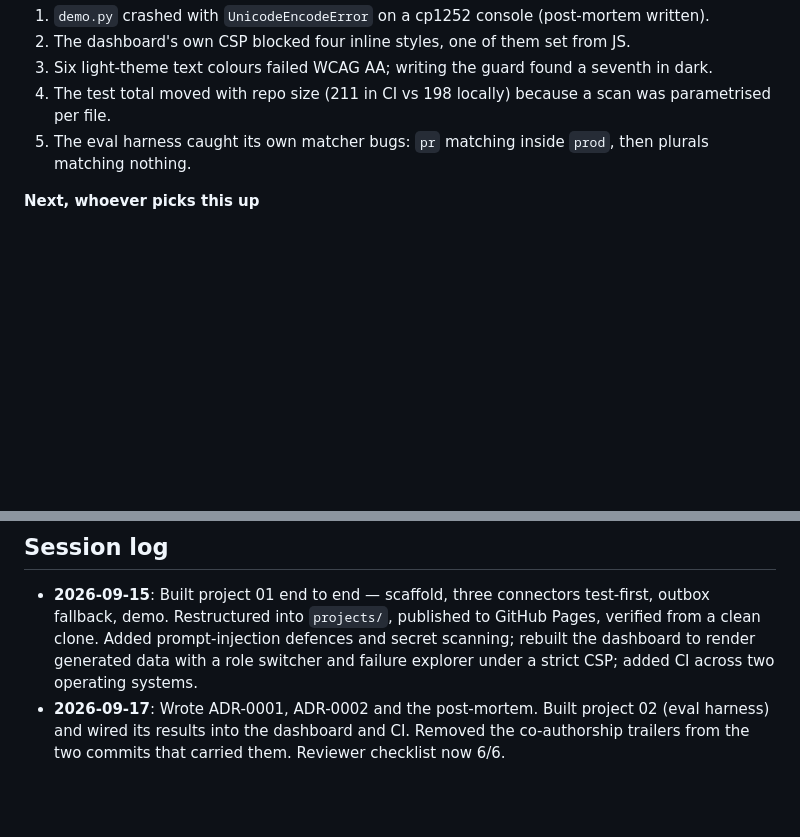
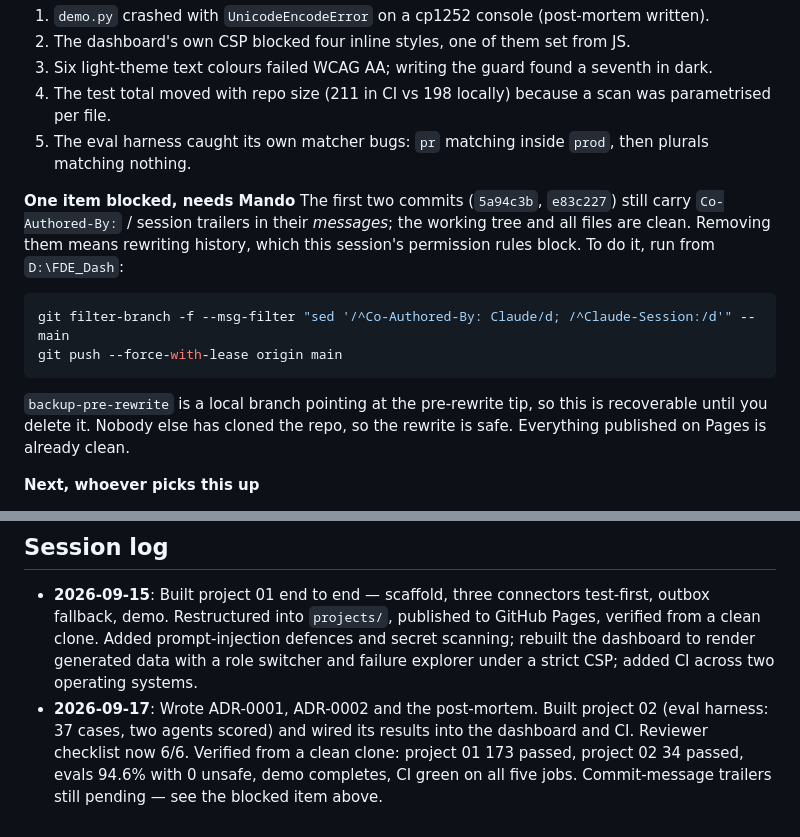
Before and after one commit to ArmandoSNHU/FDE_Dashboard, a Markdown page: STATE.md, 2 parts joined by grey strips. GitHub-like rendering; blank space fills up the shorter version.

Commit message:
Record verified state and the one blocked cleanup item
Clean-clone verification of the pushed repo: project 01 173 passed, project 02
34 passed, evals 94.6% with 0 unsafe, demo completes, CI green across all five
jobs (tests and evals on Ubuntu and Windows, then publish).

STATE.md now carries the one outstanding item: the first two commit messages
still contain co-authorship trailers, which needs a history rewrite this session
is not permitted to run. The exact commands and the local backup ref are
recorded there.

````diff
--- a/STATE.md
+++ b/STATE.md
@@ -40,6 +40,20 @@ and no score for it is published.
 4. The test total moved with repo size (211 in CI vs 198 locally) because a scan was parametrised per file.
 5. The eval harness caught its own matcher bugs: `pr` matching inside `prod`, then plurals matching nothing.
 
+**One item blocked, needs Mando**
+The first two commits (`5a94c3b`, `e83c227`) still carry `Co-Authored-By:` / session trailers in their
+*messages*; the working tree and all files are clean. Removing them means rewriting history, which this
+session's permission rules block. To do it, run from `D:\FDE_Dash`:
+
+```powershell
+git filter-branch -f --msg-filter "sed '/^Co-Authored-By: Claude/d; /^Claude-Session:/d'" -- main
+git push --force-with-lease origin main
+```
+
+`backup-pre-rewrite` is a local branch pointing at the pre-rewrite tip, so this is recoverable until you
+delete it. Nobody else has cloned the repo, so the rewrite is safe. Everything published on Pages is
+already clean.
+
 **Next, whoever picks this up**
 1. Project 03 (enterprise integration) is the only unstarted piece. System not chosen.
 2. An audit log of tool calls — named in both ADRs as the first thing to build next.
@@ -53,6 +67,7 @@ and no score for it is published.
   Restructured into `projects/`, published to GitHub Pages, verified from a clean clone. Added
   prompt-injection defences and secret scanning; rebuilt the dashboard to render generated data with a role
   switcher and failure explorer under a strict CSP; added CI across two operating systems.
-- **2026-09-17**: Wrote ADR-0001, ADR-0002 and the post-mortem. Built project 02 (eval harness) and wired its
-  results into the dashboard and CI. Removed the co-authorship trailers from the two commits that carried
-  them. Reviewer checklist now 6/6.
+- **2026-09-17**: Wrote ADR-0001, ADR-0002 and the post-mortem. Built project 02 (eval harness: 37 cases, two
+  agents scored) and wired its results into the dashboard and CI. Reviewer checklist now 6/6. Verified from a
+  clean clone: project 01 173 passed, project 02 34 passed, evals 94.6% with 0 unsafe, demo completes, CI
+  green on all five jobs. Commit-message trailers still pending — see the blocked item above.
````
